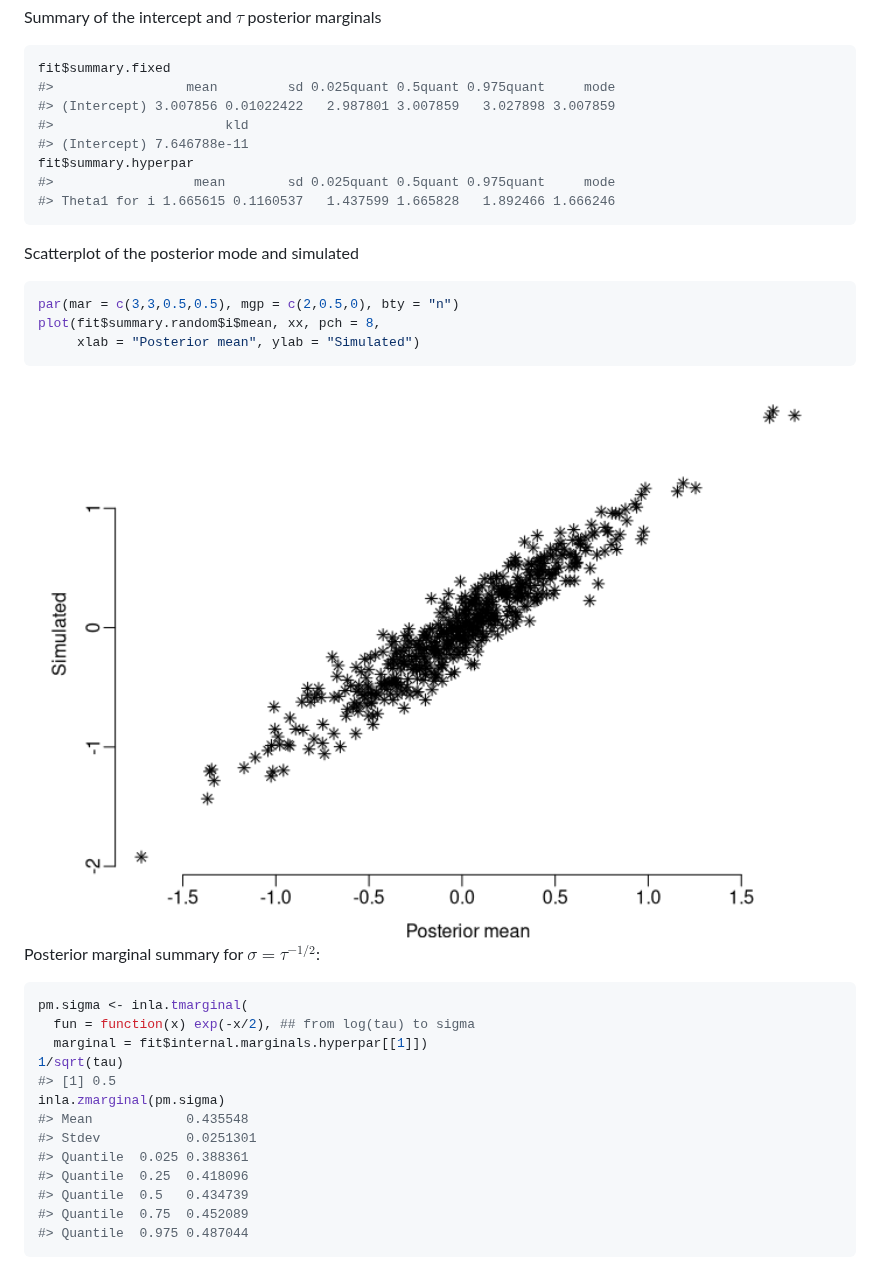
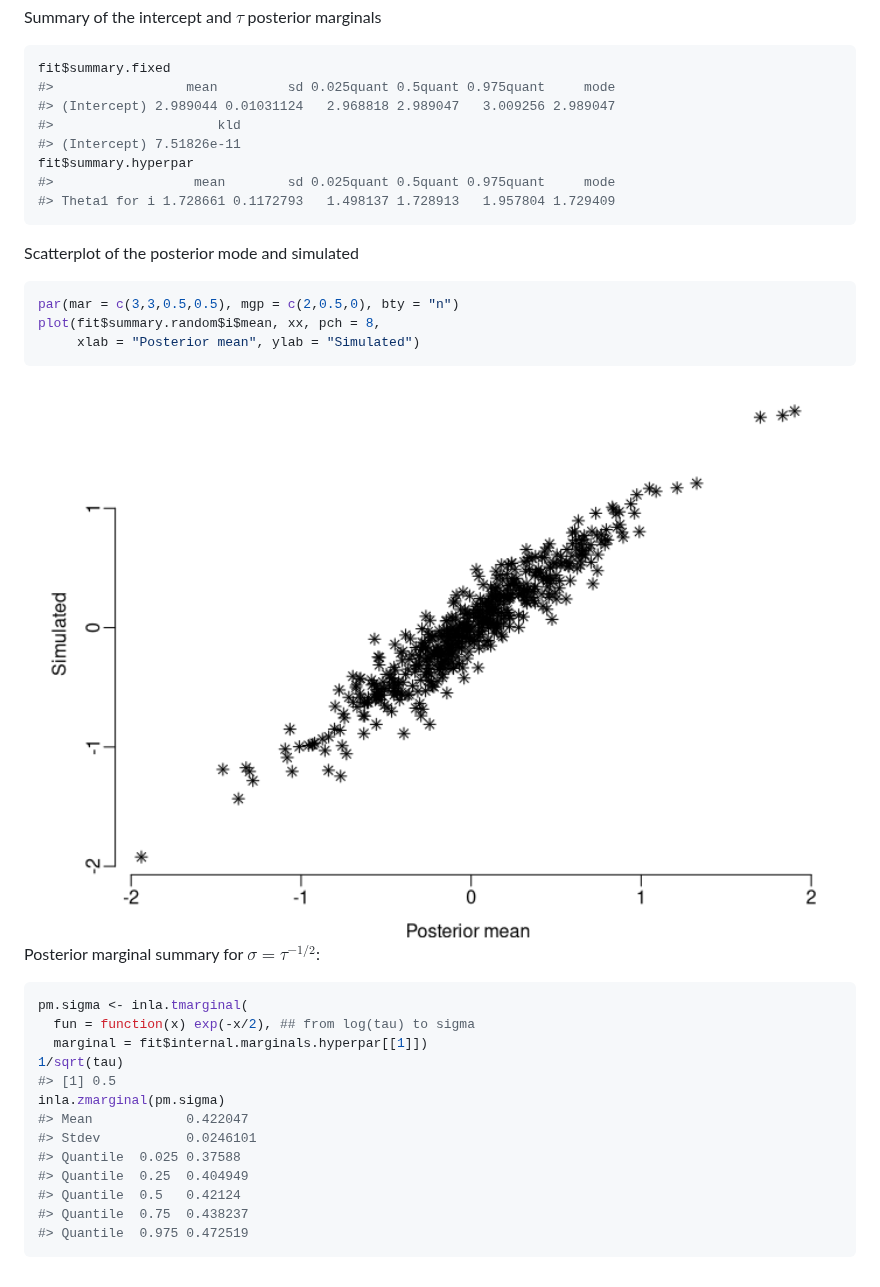
Before and after one commit to eliaskrainski/INLAtools, a Markdown page: README.md, the part around the change. Drawn GitHub-style; pictures changed too: figures/README_sfit-1.png.

Commit message:
vs 0.0.7 updates

````diff
--- a/README.md
+++ b/README.md
@@ -238,12 +238,12 @@ Summary of the intercept and $\tau$ posterior marginals
 ``` r
 fit$summary.fixed
 #>                 mean         sd 0.025quant 0.5quant 0.975quant     mode
-#> (Intercept) 3.007856 0.01022422   2.987801 3.007859   3.027898 3.007859
-#>                      kld
-#> (Intercept) 7.646788e-11
+#> (Intercept) 2.989044 0.01031124   2.968818 2.989047   3.009256 2.989047
+#>                     kld
+#> (Intercept) 7.51826e-11
 fit$summary.hyperpar
 #>                  mean        sd 0.025quant 0.5quant 0.975quant     mode
-#> Theta1 for i 1.665615 0.1160537   1.437599 1.665828   1.892466 1.666246
+#> Theta1 for i 1.728661 0.1172793   1.498137 1.728913   1.957804 1.729409
 ```
 
 Scatterplot of the posterior mode and simulated
@@ -265,11 +265,11 @@ pm.sigma <- inla.tmarginal(
 1/sqrt(tau)
 #> [1] 0.5
 inla.zmarginal(pm.sigma)
-#> Mean            0.435548
-#> Stdev           0.0251301
-#> Quantile  0.025 0.388361
-#> Quantile  0.25  0.418096
-#> Quantile  0.5   0.434739
-#> Quantile  0.75  0.452089
-#> Quantile  0.975 0.487044
+#> Mean            0.422047
+#> Stdev           0.0246101
+#> Quantile  0.025 0.37588
+#> Quantile  0.25  0.404949
+#> Quantile  0.5   0.42124
+#> Quantile  0.75  0.438237
+#> Quantile  0.975 0.472519
 ```
````
Also changed, not shown: 17 other files.
